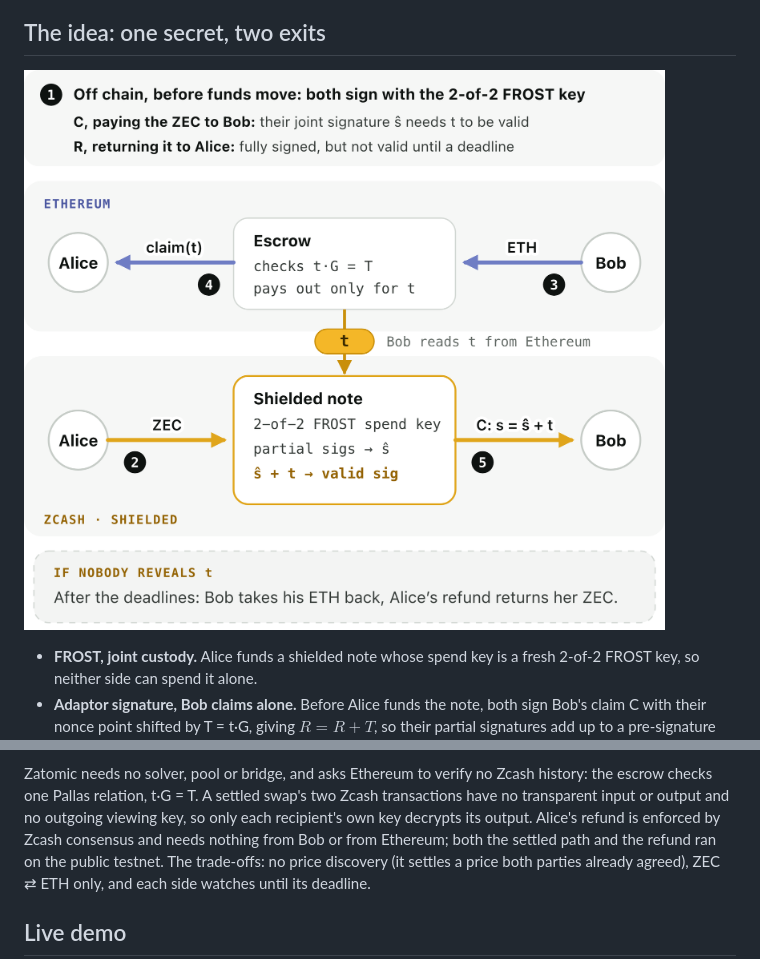
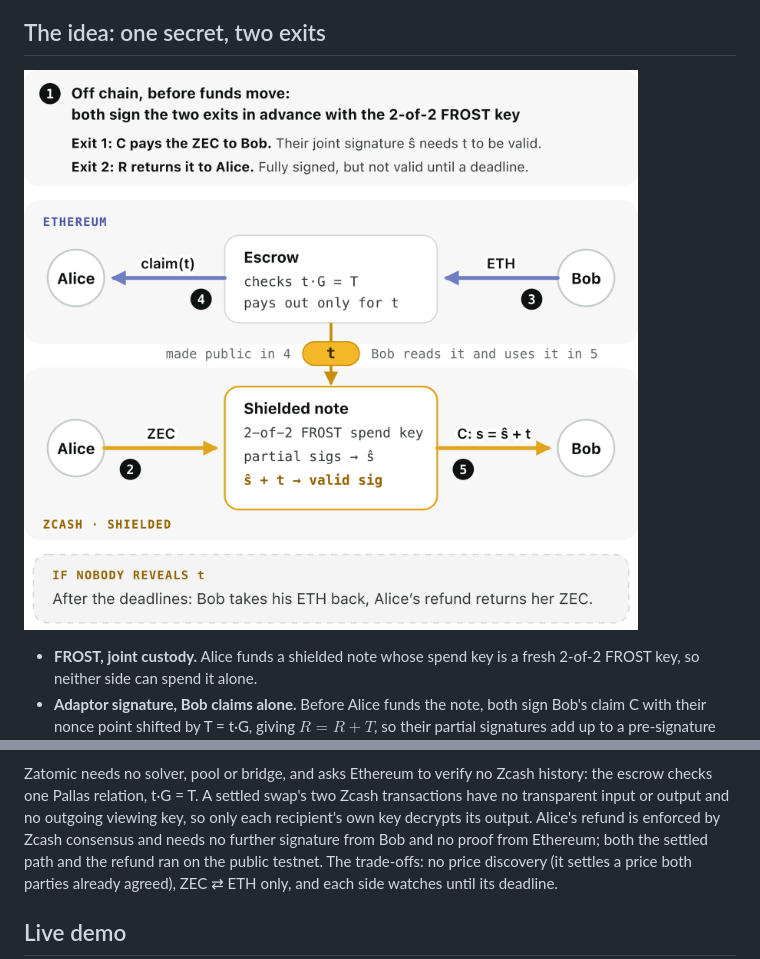
Before and after one commit to yugocabrio/zatomic, a Markdown page: README.md, 2 parts joined by grey strips. Drawn GitHub-style; pictures changed too: docs/images/swap-diagram.png.

```diff
--- a/README.md
+++ b/README.md
@@ -117,7 +117,8 @@ Zatomic needs no solver, pool or bridge, and asks Ethereum to verify no Zcash
 history: the escrow checks one Pallas relation, t·G = T. A settled swap's two
 Zcash transactions have no transparent input or output and no outgoing viewing
 key, so only each recipient's own key decrypts its output. Alice's refund is
-enforced by Zcash consensus and needs nothing from Bob or from Ethereum; both the
+enforced by Zcash consensus and needs no further signature from Bob and no proof
+from Ethereum; both the
 settled path and the refund ran on the public testnet. The trade-offs: no
 price discovery (it settles a price both parties already agreed), ZEC ⇄ ETH
 only, and each side watches until its deadline.
```
Also changed, not shown: docs/images/two-exits.png, 4 other files.
